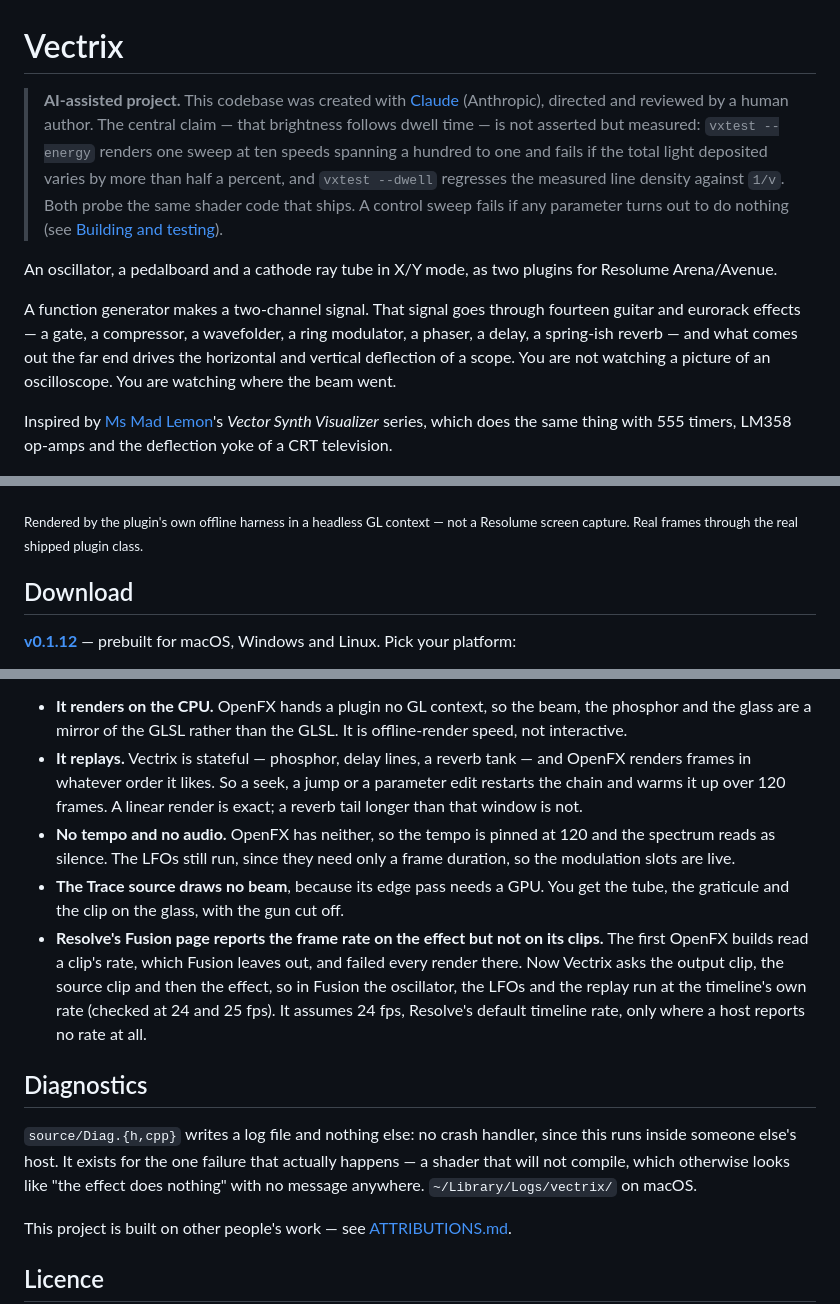
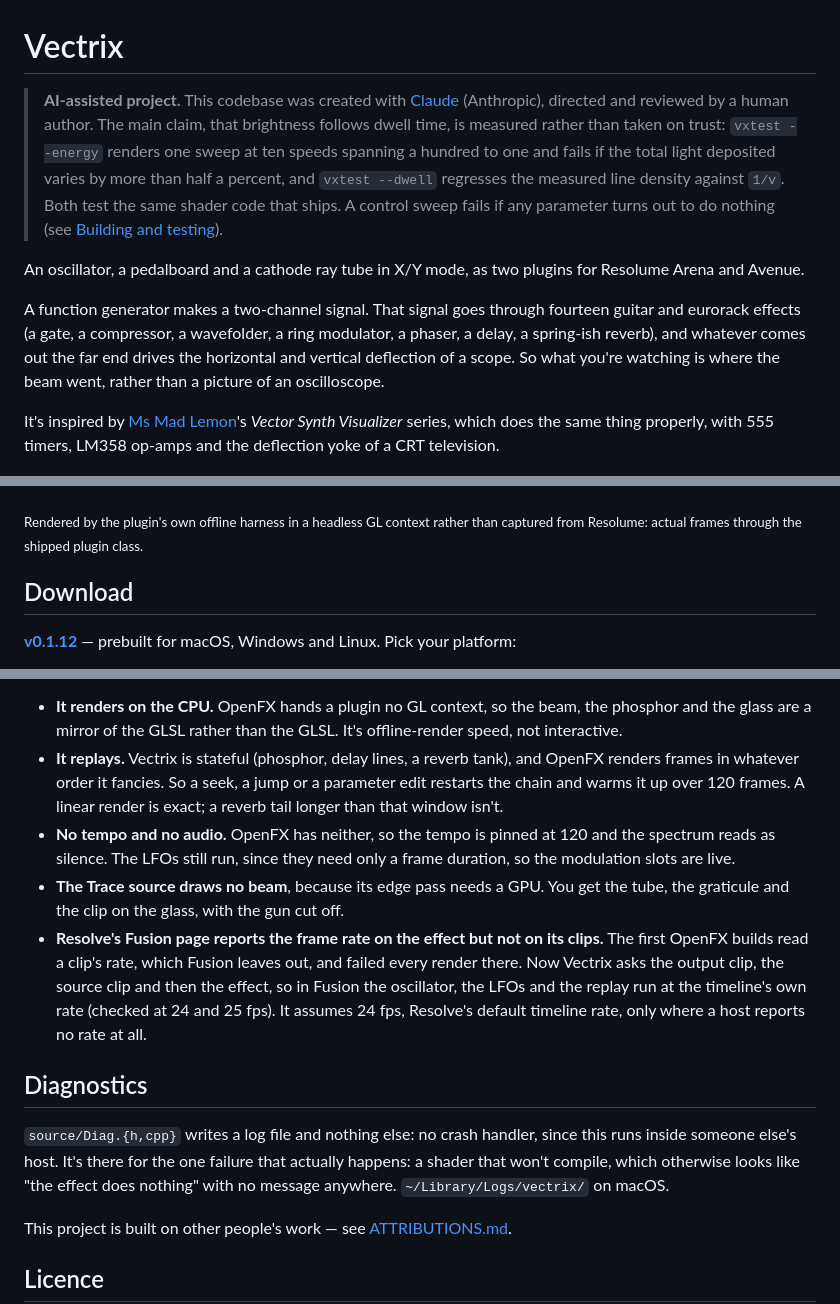
Before and after one commit to stoatworks-labs/vectrix, a Markdown page: README.md, 3 parts joined by grey strips. Rendered like a GitHub page.

```diff
--- a/README.md
+++ b/README.md
@@ -1,30 +1,30 @@
 # Vectrix
 
 > **AI-assisted project.** This codebase was created with [Claude](https://claude.com/claude-code)
-> (Anthropic), directed and reviewed by a human author. The central claim — that
-> brightness follows dwell time — is not asserted but measured: `vxtest --energy`
+> (Anthropic), directed and reviewed by a human author. The main claim, that
+> brightness follows dwell time, is measured rather than taken on trust: `vxtest --energy`
 > renders one sweep at ten speeds spanning a hundred to one and fails if the
 > total light deposited varies by more than half a percent, and `vxtest --dwell`
-> regresses the measured line density against `1/v`. Both probe the same shader
+> regresses the measured line density against `1/v`. Both test the same shader
 > code that ships. A control sweep fails if any parameter turns out to do
 > nothing (see [Building and testing](#building-and-testing)).
 
 An oscillator, a pedalboard and a cathode ray tube in X/Y mode, as two plugins
-for Resolume Arena/Avenue.
+for Resolume Arena and Avenue.
 
 A function generator makes a two-channel signal. That signal goes through
-fourteen guitar and eurorack effects — a gate, a compressor, a wavefolder, a ring
-modulator, a phaser, a delay, a spring-ish reverb — and what comes out the far
-end drives the horizontal and vertical deflection of a scope. You are not
-watching a picture of an oscilloscope. You are watching where the beam went.
+fourteen guitar and eurorack effects (a gate, a compressor, a wavefolder, a ring
+modulator, a phaser, a delay, a spring-ish reverb), and whatever comes out the
+far end drives the horizontal and vertical deflection of a scope. So what you're
+watching is where the beam went, rather than a picture of an oscilloscope.
 
-Inspired by [Ms Mad Lemon](https://www.youtube.com/@MsMadLemon)'s *Vector Synth
-Visualizer* series, which does the same thing with 555 timers, LM358 op-amps and
-the deflection yoke of a CRT television.
+It's inspired by [Ms Mad Lemon](https://www.youtube.com/@MsMadLemon)'s *Vector
+Synth Visualizer* series, which does the same thing properly, with 555 timers,
+LM358 op-amps and the deflection yoke of a CRT television.
 
 ![Vectrix's ring of nested outlines in phosphor green on black, rendered by the offline harness](docs/hero.png)
 
-<sub>Rendered by the plugin's own offline harness in a headless GL context — not a Resolume screen capture. Real frames through the real shipped plugin class.</sub>
+<sub>Rendered by the plugin's own offline harness in a headless GL context rather than captured from Resolume: actual frames through the shipped plugin class.</sub>
 
 <!-- downloads:start -->
 
@@ -267,11 +269,11 @@ but five things genuinely differ, and they are limitations rather than choices:
 
 - **It renders on the CPU.** OpenFX hands a plugin no GL context, so the beam,
-  the phosphor and the glass are a mirror of the GLSL rather than the GLSL. It is
+  the phosphor and the glass are a mirror of the GLSL rather than the GLSL. It's
   offline-render speed, not interactive.
-- **It replays.** Vectrix is stateful — phosphor, delay lines, a reverb tank —
-  and OpenFX renders frames in whatever order it likes. So a seek, a jump or a
+- **It replays.** Vectrix is stateful (phosphor, delay lines, a reverb tank),
+  and OpenFX renders frames in whatever order it fancies. So a seek, a jump or a
   parameter edit restarts the chain and warms it up over 120 frames. A linear
-  render is exact; a reverb tail longer than that window is not.
+  render is exact; a reverb tail longer than that window isn't.
 - **No tempo and no audio.** OpenFX has neither, so the tempo is pinned at 120
   and the spectrum reads as silence. The LFOs still run, since they need only a
   frame duration, so the modulation slots are live.
@@ -287,8 +289,8 @@ but five things genuinely differ, and they are limitations rather than choices:
 ## Diagnostics
 
 `source/Diag.{h,cpp}` writes a log file and nothing else: no crash handler, since
-this runs inside someone else's host. It exists for the one failure that actually
-happens — a shader that will not compile, which otherwise looks like "the effect
+this runs inside someone else's host. It's there for the one failure that actually
+happens: a shader that won't compile, which otherwise looks like "the effect
 does nothing" with no message anywhere. `~/Library/Logs/vectrix/` on macOS.
 
 <!-- attributions:start -->
```
Also changed, not shown: other parts of README.md (+53 -51 lines), docs/USER-GUIDE.md (+73 -75 lines).
